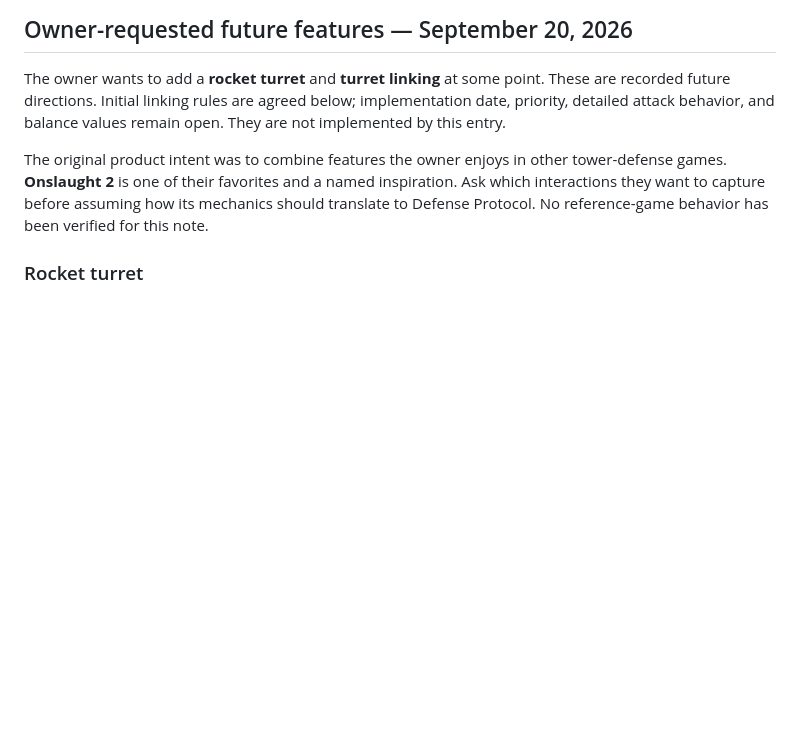
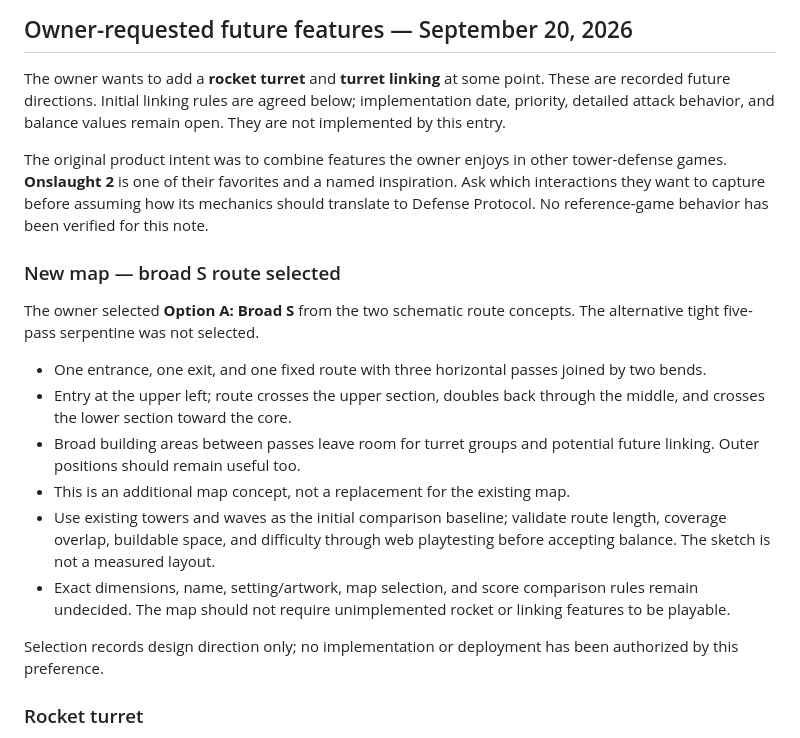
Before and after one commit to joecool169/geeklabs-td, a Markdown page: docs/context/IDEAS.md, the part around the change. GitHub-like rendering; blank space fills up the shorter version.

Commit message:
Record broad S layout as selected new map direction

```diff
--- a/docs/context/IDEAS.md
+++ b/docs/context/IDEAS.md
@@ -21,6 +21,28 @@ tower-defense games. **Onslaught 2** is one of their favorites and a named
 inspiration. Ask which interactions they want to capture before assuming how
 its mechanics should translate to Defense Protocol. No reference-game behavior
 has been verified for this note.
+
+### New map — broad S route selected
+
+The owner selected **Option A: Broad S** from the two schematic route concepts.
+The alternative tight five-pass serpentine was not selected.
+
+- One entrance, one exit, and one fixed route with three horizontal passes
+  joined by two bends.
+- Entry at the upper left; route crosses the upper section, doubles back
+  through the middle, and crosses the lower section toward the core.
+- Broad building areas between passes leave room for turret groups and
+  potential future linking. Outer positions should remain useful too.
+- This is an additional map concept, not a replacement for the existing map.
+- Use existing towers and waves as the initial comparison baseline; validate
+  route length, coverage overlap, buildable space, and difficulty through web
+  playtesting before accepting balance. The sketch is not a measured layout.
+- Exact dimensions, name, setting/artwork, map selection, and score comparison
+  rules remain undecided. The map should not require unimplemented rocket or
+  linking features to be playable.
+
+Selection records design direction only; no implementation or deployment has
+been authorized by this preference.
 
 ### Rocket turret
 
```
Also changed, not shown: docs/context/ROADMAP.md (+3 -0 lines).
